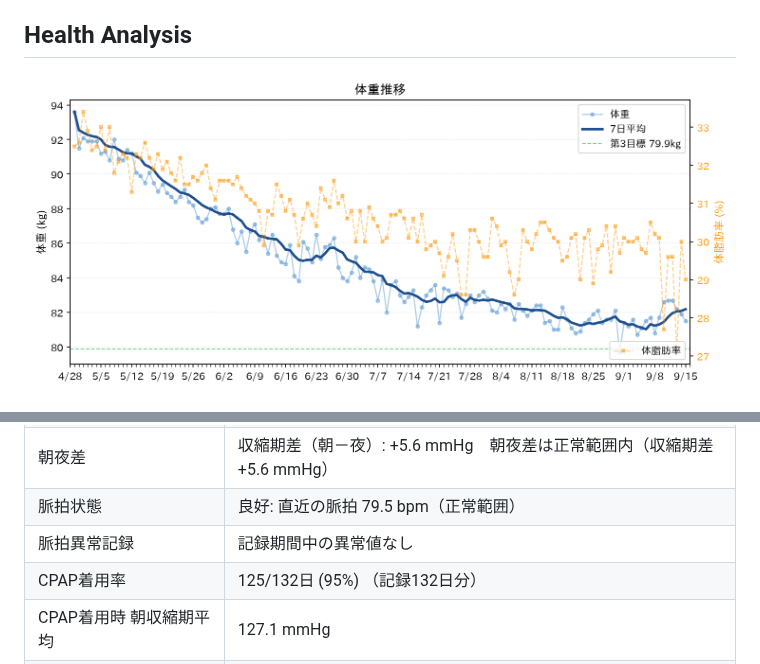
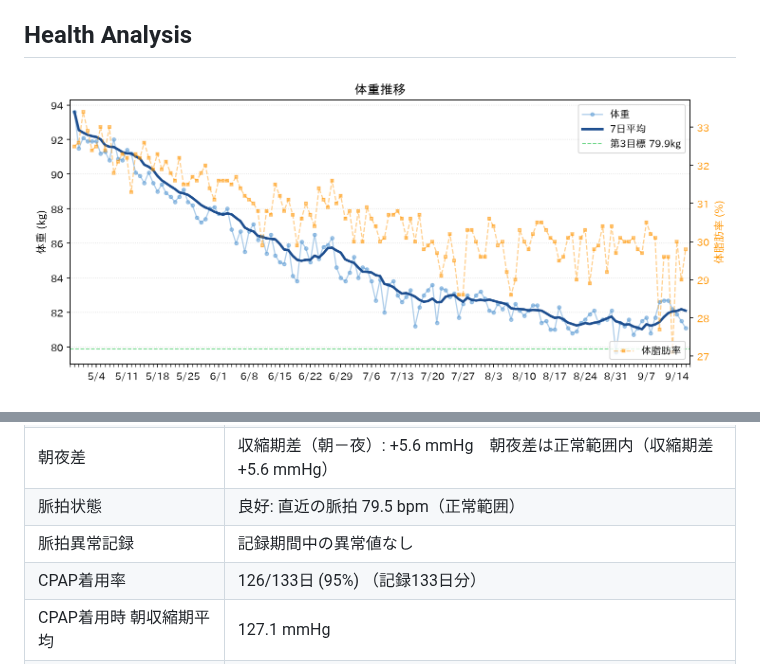
Before and after one commit to baker1129/health-project, a Markdown page: README.md, 2 parts joined by grey strips. Rendered like a GitHub page; pictures changed too: reports/weight.png.

```diff
--- a/README.md
+++ b/README.md
@@ -42,7 +42,7 @@
 | 朝夜差 | 収縮期差（朝－夜）: +5.6 mmHg　朝夜差は正常範囲内（収縮期差 +5.6 mmHg） |
 | 脈拍状態 | 良好: 直近の脈拍 79.5 bpm（正常範囲） |
 | 脈拍異常記録 | 記録期間中の異常値なし |
-| CPAP着用率 | 125/132日 (95%) （記録132日分） |
+| CPAP着用率 | 126/133日 (95%) （記録133日分） |
 | CPAP着用時 朝収縮期平均 | 127.1 mmHg |
 | CPAP未着用時 朝収縮期平均 | 133.6 mmHg |
 | CPAP有無の影響 | 未着用時がやや高い傾向 (+6.4 mmHg) |
```
Also changed, not shown: reports/health_analysis.md (+1 -1 lines).
